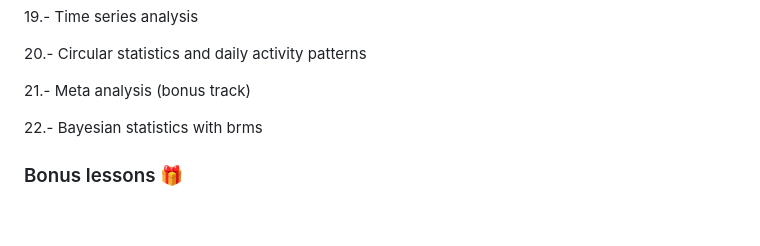
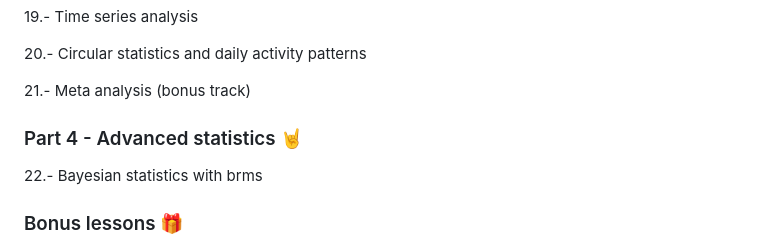
Before and after one commit to fonturbel-lab/R_caffe, a Markdown page: README.md, the part around the change. Rendered like a GitHub page; blank space fills up the shorter version.

Commit message:
Text edits

```diff
--- a/README.md
+++ b/README.md
@@ -60,6 +60,9 @@ This repository presents a comprehensive R course intended for self-learning and
 
 21.- Meta analysis (bonus track)
 
+
+### Part 4 - Advanced statistics :metal:
+
 22.- Bayesian statistics with brms
 
 
```
